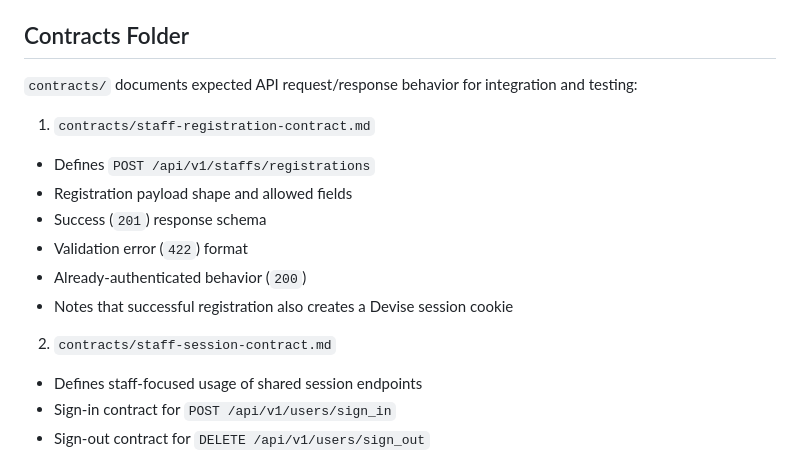
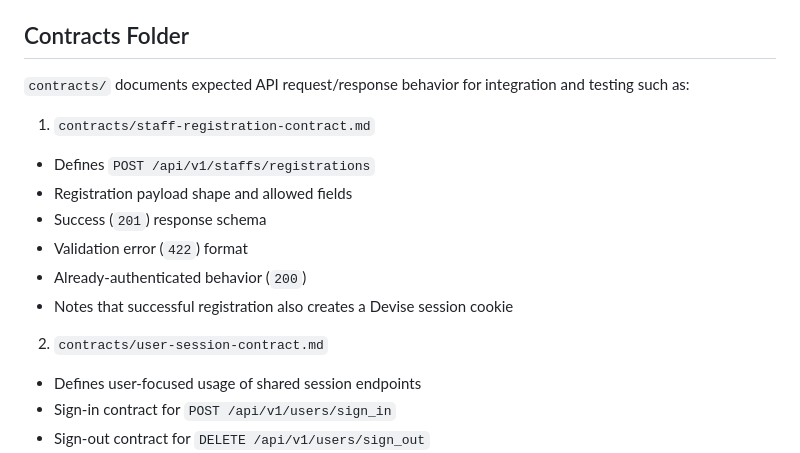
Before and after one commit to nathanielkatesimon/web-based-registrar-system, a Markdown page: readme.md, the part around the change. Drawn GitHub-style.

```diff
--- a/readme.md
+++ b/readme.md
@@ -86,7 +86,7 @@ Core entities:
 
 ## Contracts Folder
 
-`contracts/` documents expected API request/response behavior for integration and testing:
+`contracts/` documents expected API request/response behavior for integration and testing such as:
 
 1. `contracts/staff-registration-contract.md`
 - Defines `POST /api/v1/staffs/registrations`
@@ -96,8 +96,8 @@ Core entities:
 - Already-authenticated behavior (`200`)
 - Notes that successful registration also creates a Devise session cookie
 
-2. `contracts/staff-session-contract.md`
-- Defines staff-focused usage of shared session endpoints
+2. `contracts/user-session-contract.md`
+- Defines user-focused usage of shared session endpoints
 - Sign-in contract for `POST /api/v1/users/sign_in`
 - Sign-out contract for `DELETE /api/v1/users/sign_out`
 - Expected status codes and JSON payloads
```
